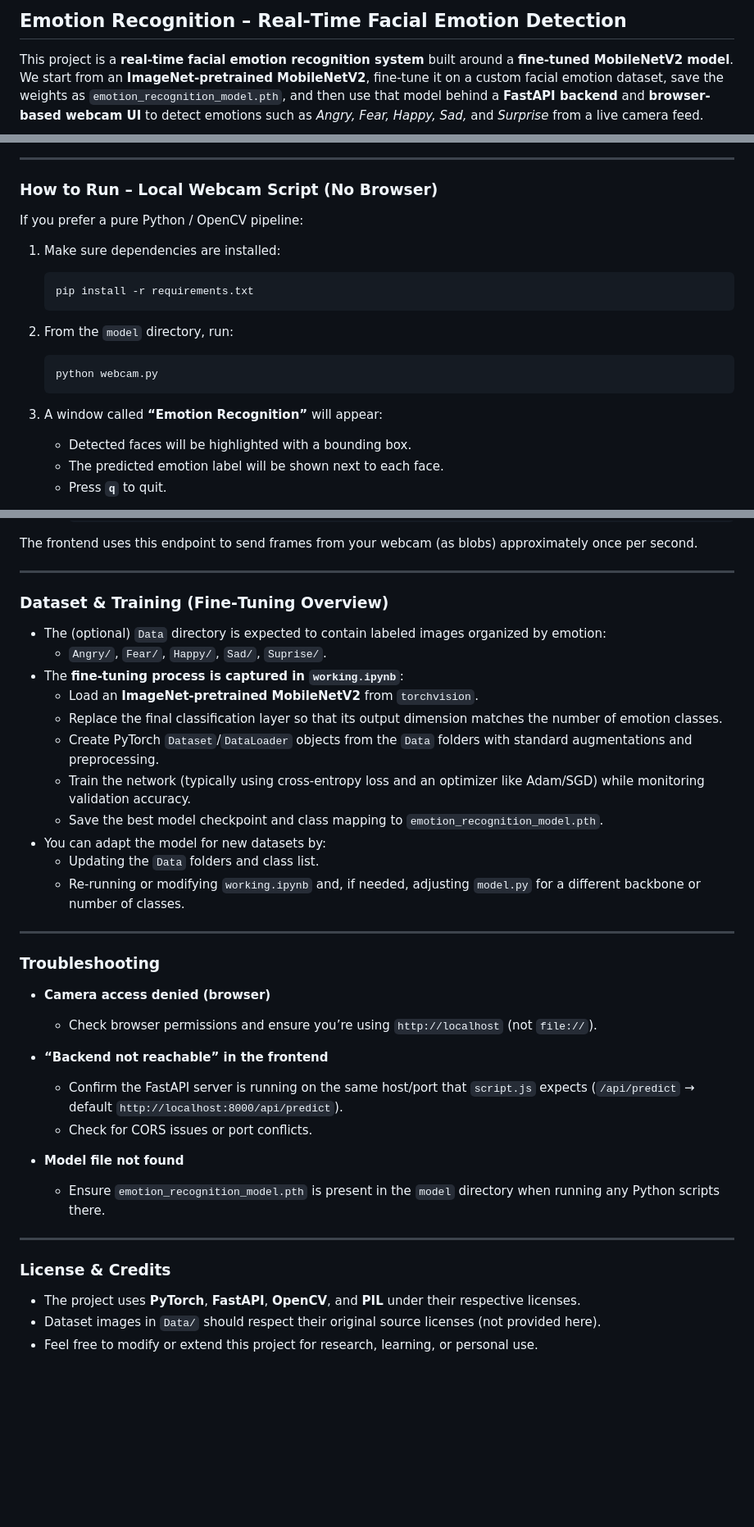
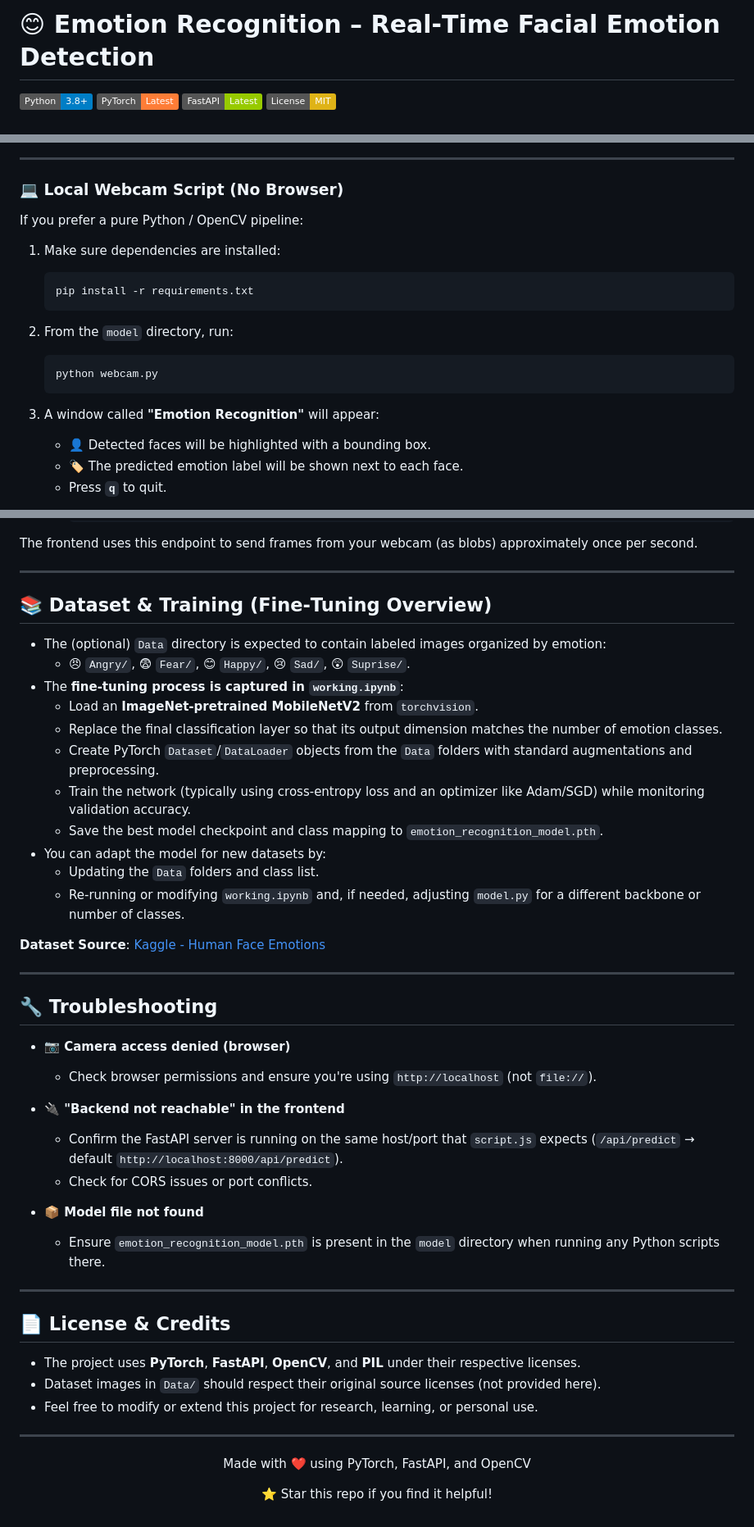
Before and after one commit to digambars-git-hub/Emotion-Detection, a Markdown page: README.md, 3 parts joined by grey strips. Shown: that part at 82% size. GitHub-like rendering; badges without logos; blank space fills up the shorter version.

````diff
--- a/README.md
+++ b/README.md
@@ -1,5 +1,7 @@
-## Emotion Recognition – Real‑Time Facial Emotion Detection
+# 😊 Emotion Recognition – Real‑Time Facial Emotion Detection
 
-This project is a **real‑time facial emotion recognition system** built around a **fine‑tuned MobileNetV2 model**.
-We start from an **ImageNet‑pretrained MobileNetV2**, fine‑tune it on a custom facial emotion dataset, save the weights as `emotion_recognition_model.pth`, and then use that model behind a **FastAPI backend** and **browser-based webcam UI** to detect emotions such as *Angry, Fear, Happy, Sad,* and *Surprise* from a live camera feed.
+![Python](https://img.shields.io/badge/Python-3.8+-blue.svg)
+![PyTorch](https://img.shields.io/badge/PyTorch-Latest-orange.svg)
+![FastAPI](https://img.shields.io/badge/FastAPI-Latest-green.svg)
+![License](https://img.shields.io/badge/License-MIT-yellow.svg)
 
@@ -88,7 +116,7 @@ pip install -r requirements.txt fastapi uvicorn
 
 ---
 
-### How to Run – Local Webcam Script (No Browser)
+### 💻 Local Webcam Script (No Browser)
 
 If you prefer a pure Python / OpenCV pipeline:
 
@@ -104,7 +132,7 @@ If you prefer a pure Python / OpenCV pipeline:
    python webcam.py
    ```
 
-3. A window called **“Emotion Recognition”** will appear:
-   - Detected faces will be highlighted with a bounding box.
-   - The predicted emotion label will be shown next to each face.
+3. A window called **"Emotion Recognition"** will appear:
+   - 👤 Detected faces will be highlighted with a bounding box.
+   - 🏷️ The predicted emotion label will be shown next to each face.
    - Press **`q`** to quit.
@@ -175,10 +211,10 @@ The frontend uses this endpoint to send frames from your webcam (as blobs) appro
 
 ---
 
-### Dataset & Training (Fine‑Tuning Overview)
+## 📚 Dataset & Training (Fine‑Tuning Overview)
 
 - The (optional) `Data` directory is expected to contain labeled images organized by emotion:
-  - `Angry/`, `Fear/`, `Happy/`, `Sad/`, `Suprise/`.
+  - 😠 `Angry/`, 😨 `Fear/`, 😊 `Happy/`, 😢 `Sad/`, 😲 `Suprise/`.
 - The **fine‑tuning process is captured in `working.ipynb`**:
   - Load an **ImageNet‑pretrained MobileNetV2** from `torchvision`.
   - Replace the final classification layer so that its output dimension matches the number of emotion classes.
@@ -189,24 +225,33 @@ The frontend uses this endpoint to send frames from your webcam (as blobs) appro
   - Updating the `Data` folders and class list.
   - Re‑running or modifying `working.ipynb` and, if needed, adjusting `model.py` for a different backbone or number of classes.
 
+**Dataset Source**: [Kaggle - Human Face Emotions](https://www.kaggle.com/datasets/samithsachidanandan/human-face-emotions)
+
 ---
 
-### Troubleshooting
+## 🔧 Troubleshooting
 
-- **Camera access denied (browser)**
-  - Check browser permissions and ensure you’re using `http://localhost` (not `file://`).
+- **📷 Camera access denied (browser)**
+  - Check browser permissions and ensure you're using `http://localhost` (not `file://`).
 
-- **“Backend not reachable” in the frontend**
+- **🔌 "Backend not reachable" in the frontend**
   - Confirm the FastAPI server is running on the same host/port that `script.js` expects (`/api/predict` → default `http://localhost:8000/api/predict`).
   - Check for CORS issues or port conflicts.
 
-- **Model file not found**
+- **📦 Model file not found**
   - Ensure `emotion_recognition_model.pth` is present in the `model` directory when running any Python scripts there.
 
 ---
 
-### License & Credits
+## 📄 License & Credits
 
 - The project uses **PyTorch**, **FastAPI**, **OpenCV**, and **PIL** under their respective licenses.
 - Dataset images in `Data/` should respect their original source licenses (not provided here).
 - Feel free to modify or extend this project for research, learning, or personal use.
+
+---
+
+<div align="center">
+  <p>Made with ❤️ using PyTorch, FastAPI, and OpenCV</p>
+  <p>⭐ Star this repo if you find it helpful!</p>
+</div>
````
Also changed, not shown: other parts of README.md (+80 -46 lines).
